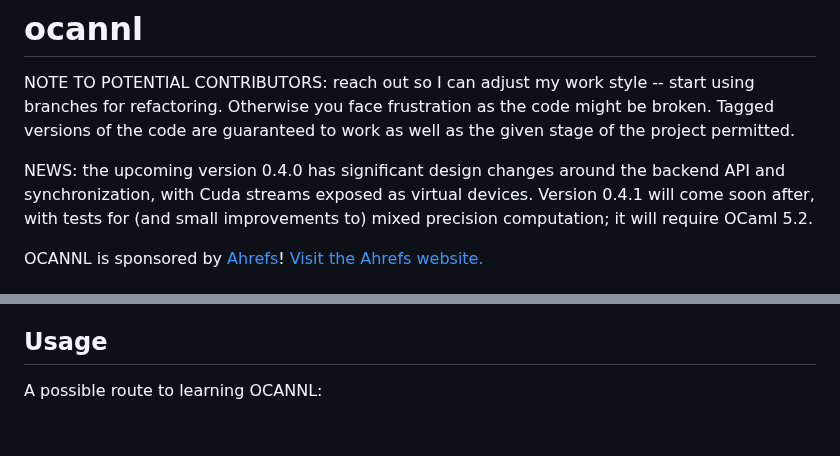
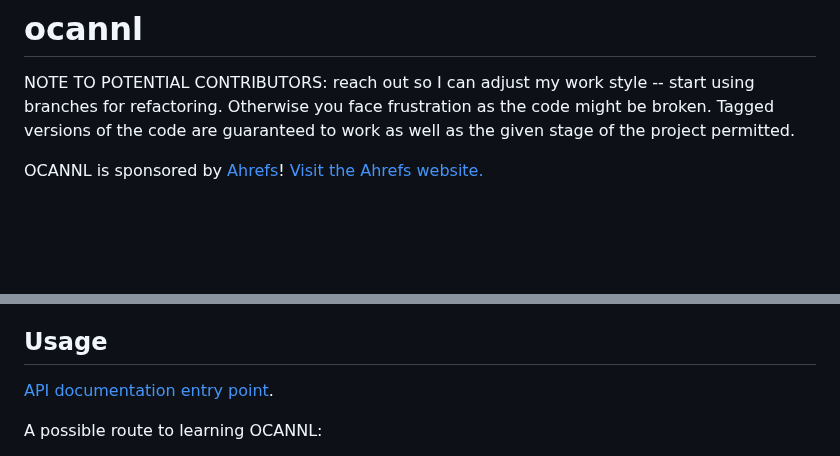
Before and after one commit to ahrefs/ocannl, a Markdown page: README.md, 2 parts joined by grey strips. Drawn GitHub-style; blank space fills up the shorter version.

Commit message:
README: outdated note about 0.4 release, API link

```diff
--- a/README.md
+++ b/README.md
@@ -1,8 +1,6 @@
 # ocannl
 
 NOTE TO POTENTIAL CONTRIBUTORS: reach out so I can adjust my work style -- start using branches for refactoring. Otherwise you face frustration as the code might be broken. Tagged versions of the code are guaranteed to work as well as the given stage of the project permitted.
-
-NEWS: the upcoming version 0.4.0 has significant design changes around the backend API and synchronization, with Cuda streams exposed as virtual devices. Version 0.4.1 will come soon after, with tests for (and small improvements to) mixed precision computation; it will require OCaml 5.2.
 
 OCANNL is sponsored by [Ahrefs](https://ocaml.org/success-stories/peta-byte-scale-web-crawler)! [Visit the Ahrefs website.](https://ahrefs.com/)
 
@@ -39,6 +37,8 @@ OCANNL is sponsored by [Ahrefs](https://ocaml.org/success-stories/peta-byte-scal
   * The matrix-multiply operation behaves pointwise along the batch axes.
 
 ## Usage
+
+[API documentation entry point](https://ahrefs.github.io/ocannl/dev/).
 
 A possible route to learning OCANNL:
 
```
